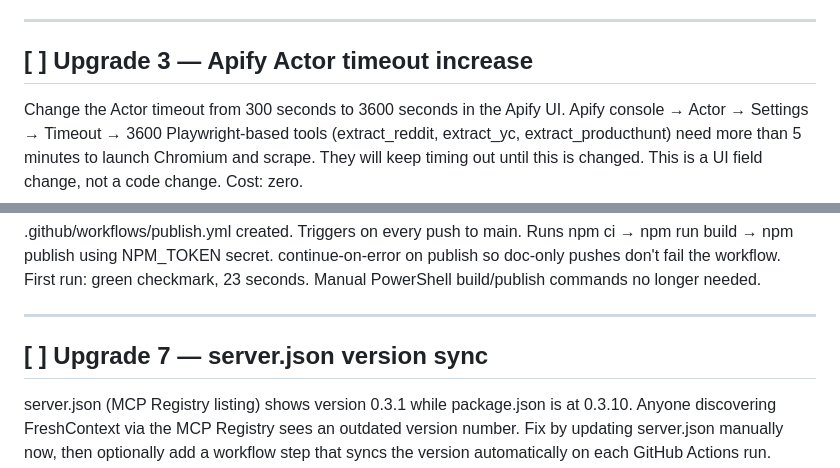
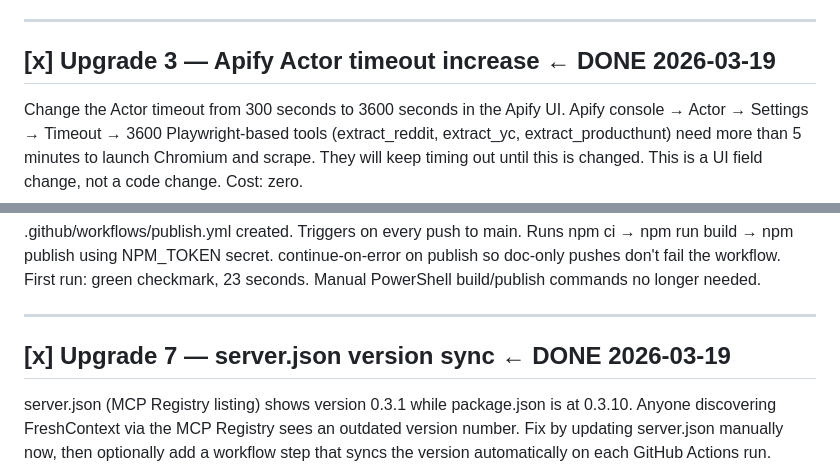
Before and after one commit to PrinceGabriel-lgtm/freshcontext-mcp, a Markdown page: ARCHITECTURE_UPGRADE_CHECKLIST.md, 2 parts joined by grey strips. Rendered like a GitHub page.

Commit message:
docs: mark upgrades 3 and 7 complete in checklist

```diff
--- a/ARCHITECTURE_UPGRADE_CHECKLIST.md
+++ b/ARCHITECTURE_UPGRADE_CHECKLIST.md
@@ -25,7 +25,7 @@ Cost: zero. KV free tier is 100k reads/day, 1k writes/day.
 
 ---
 
-## [ ] Upgrade 3 — Apify Actor timeout increase
+## [x] Upgrade 3 — Apify Actor timeout increase  ← DONE 2026-03-19
 Change the Actor timeout from 300 seconds to 3600 seconds in the Apify UI.
 Apify console → Actor → Settings → Timeout → 3600
 Playwright-based tools (extract_reddit, extract_yc, extract_producthunt) need
@@ -66,7 +66,7 @@ Manual PowerShell build/publish commands no longer needed.
 
 ---
 
-## [ ] Upgrade 7 — server.json version sync
+## [x] Upgrade 7 — server.json version sync  ← DONE 2026-03-19
 server.json (MCP Registry listing) shows version 0.3.1 while package.json
 is at 0.3.10. Anyone discovering FreshContext via the MCP Registry sees an
 outdated version number. Fix by updating server.json manually now, then
```
